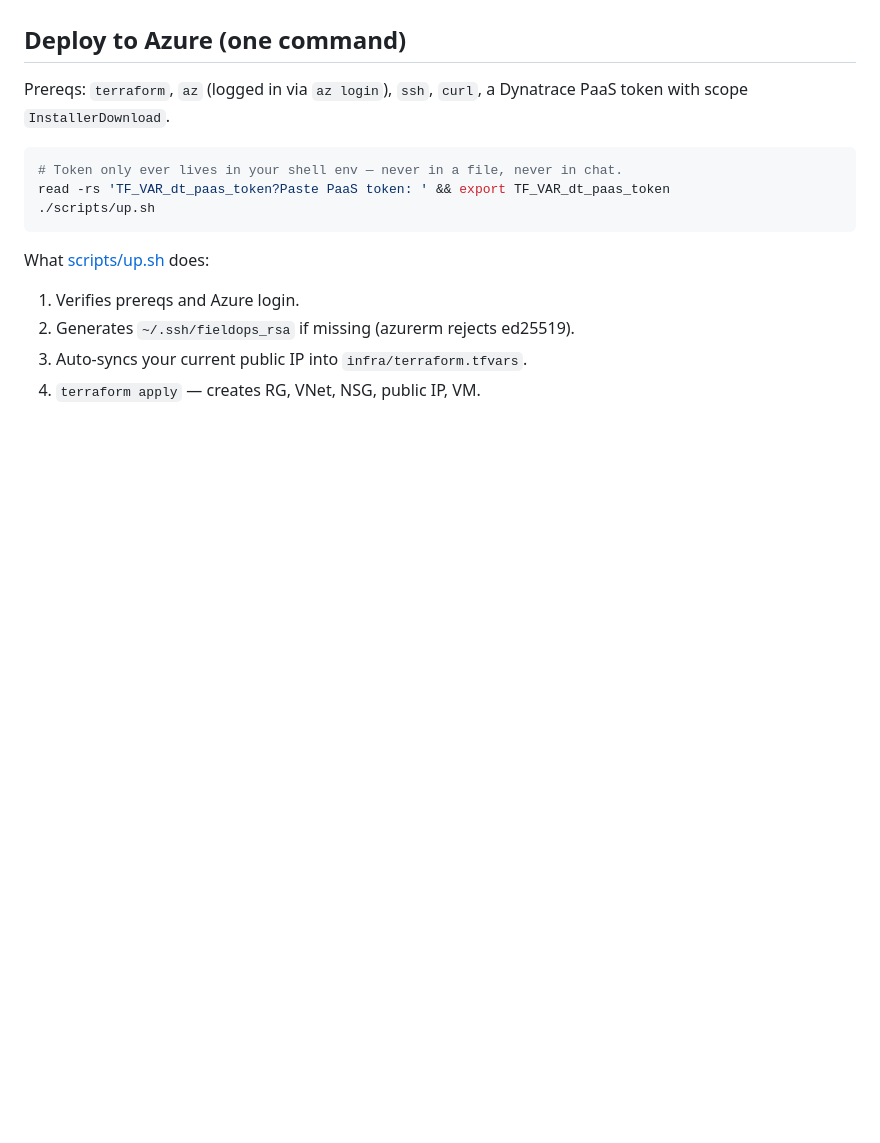
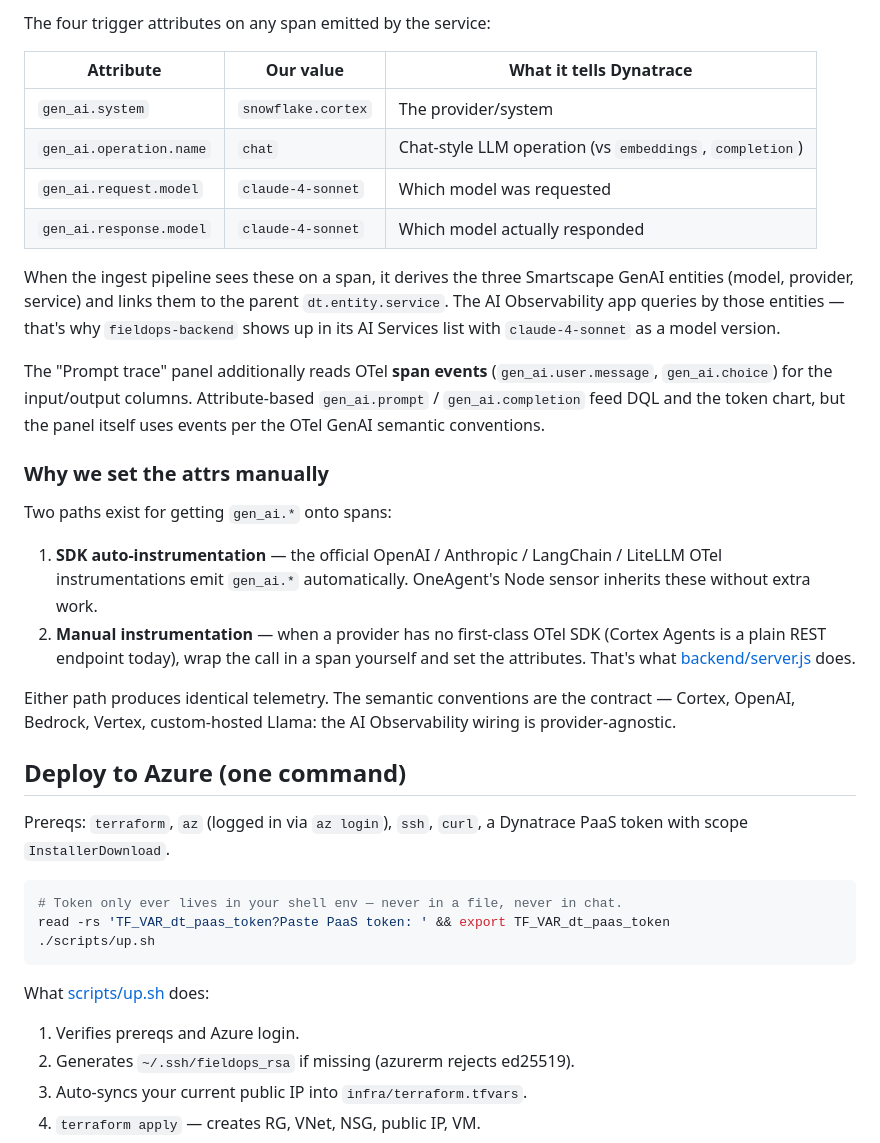
Before and after one commit to SudoSmitty/fieldops-demo, a Markdown page: README.md, the part around one of its changes. Rendered like a GitHub page; blank space fills up the shorter version.

Commit message:
README: explain how Dynatrace detects GenAI services (mermaid diagram + attr table)

```diff
--- a/README.md
+++ b/README.md
@@ -31,3 +49,24 @@ Open [frontend/index.html](frontend/index.html) directly in a browser — the bu
+The four trigger attributes on any span emitted by the service:
+
+| Attribute | Our value | What it tells Dynatrace |
+|---|---|---|
+| `gen_ai.system` | `snowflake.cortex` | The provider/system |
+| `gen_ai.operation.name` | `chat` | Chat-style LLM operation (vs `embeddings`, `completion`) |
+| `gen_ai.request.model` | `claude-4-sonnet` | Which model was requested |
+| `gen_ai.response.model` | `claude-4-sonnet` | Which model actually responded |
+
+When the ingest pipeline sees these on a span, it derives the three Smartscape GenAI entities (model, provider, service) and links them to the parent `dt.entity.service`. The AI Observability app queries by those entities — that's why `fieldops-backend` shows up in its AI Services list with `claude-4-sonnet` as a model version.
+
+The "Prompt trace" panel additionally reads OTel **span events** (`gen_ai.user.message`, `gen_ai.choice`) for the input/output columns. Attribute-based `gen_ai.prompt` / `gen_ai.completion` feed DQL and the token chart, but the panel itself uses events per the OTel GenAI semantic conventions.
+
+### Why we set the attrs manually
+
+Two paths exist for getting `gen_ai.*` onto spans:
+
+1. **SDK auto-instrumentation** — the official OpenAI / Anthropic / LangChain / LiteLLM OTel instrumentations emit `gen_ai.*` automatically. OneAgent's Node sensor inherits these without extra work.
+2. **Manual instrumentation** — when a provider has no first-class OTel SDK (Cortex Agents is a plain REST endpoint today), wrap the call in a span yourself and set the attributes. That's what [backend/server.js](backend/server.js) does.
+
+Either path produces identical telemetry. The semantic conventions are the contract — Cortex, OpenAI, Bedrock, Vertex, custom-hosted Llama: the AI Observability wiring is provider-agnostic.
 
 ## Deploy to Azure (one command)
 
```
Also changed, not shown: other parts of README.md (+18 -0 lines).
